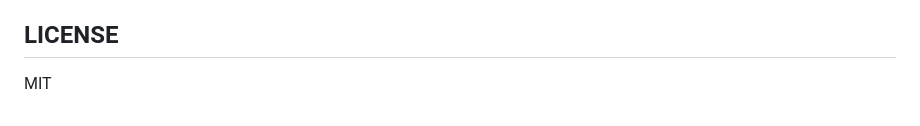
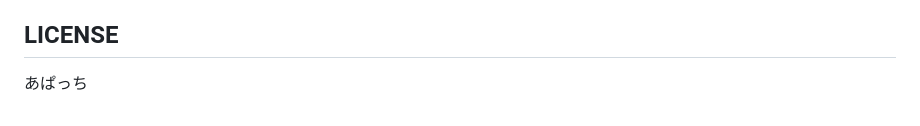
Before and after one commit to N-Kos-mk/SVTimer, a Markdown page: README.md, the part around the change. GitHub-like rendering.

```diff
--- a/README.md
+++ b/README.md
@@ -74,4 +74,4 @@ document.querySelectorをせこせこ使っていた頃の汚いコードです
 もちろんcssもぐちゃってます。~~動けばいいんだよ~~
 
 ## LICENSE
-MIT
+あぱっち
```
